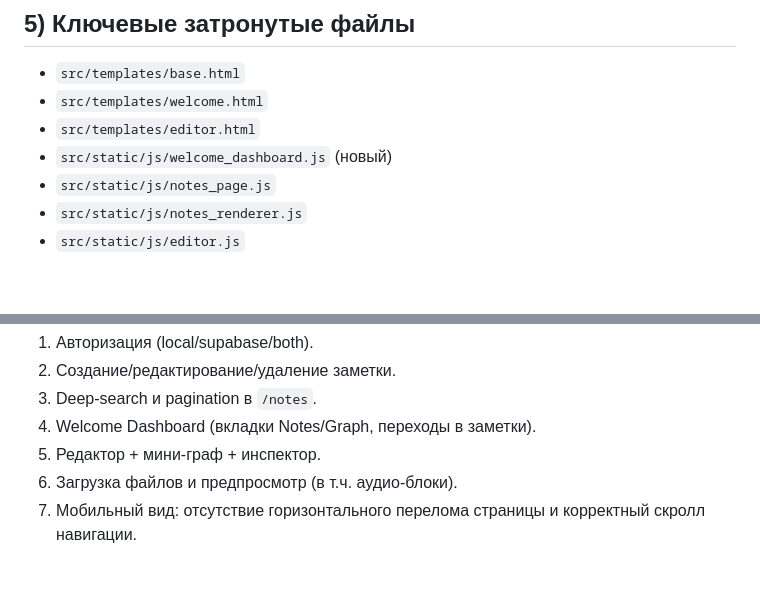
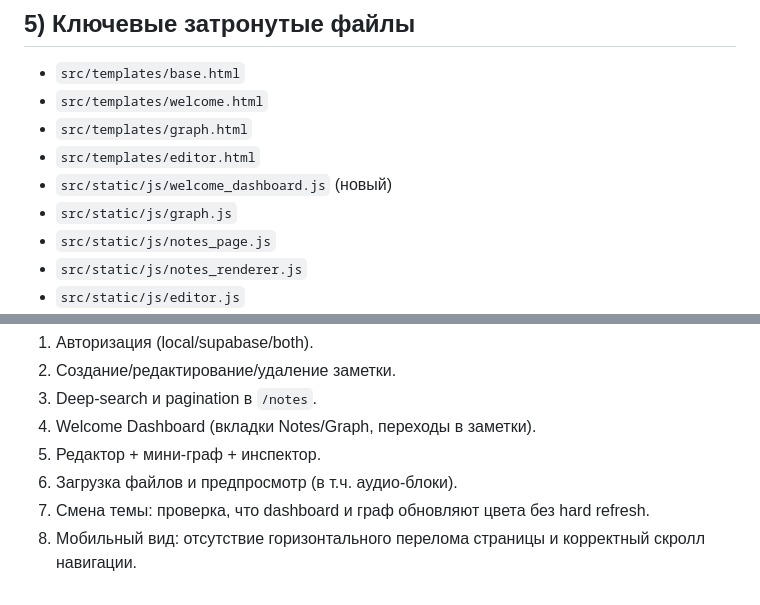
Before and after one commit to vjachikslavny-crypto/ovc, a Markdown page: docs/current_release_notes.md, 2 parts joined by grey strips. GitHub-like rendering; blank space fills up the shorter version.

```diff
--- a/docs/current_release_notes.md
+++ b/docs/current_release_notes.md
@@ -52,8 +65,10 @@
 
 - `src/templates/base.html`
 - `src/templates/welcome.html`
+- `src/templates/graph.html`
 - `src/templates/editor.html`
 - `src/static/js/welcome_dashboard.js` (новый)
+- `src/static/js/graph.js`
 - `src/static/js/notes_page.js`
 - `src/static/js/notes_renderer.js`
 - `src/static/js/editor.js`
@@ -74,4 +89,5 @@
 4. Welcome Dashboard (вкладки Notes/Graph, переходы в заметки).
 5. Редактор + мини-граф + инспектор.
 6. Загрузка файлов и предпросмотр (в т.ч. аудио-блоки).
-7. Мобильный вид: отсутствие горизонтального перелома страницы и корректный скролл навигации.
+7. Смена темы: проверка, что dashboard и граф обновляют цвета без hard refresh.
+8. Мобильный вид: отсутствие горизонтального перелома страницы и корректный скролл навигации.
```
Also changed, not shown: other parts of docs/current_release_notes.md (+13 -0 lines), README.md (+2 -0 lines), docs/design-fixes.md (+5 -0 lines).
